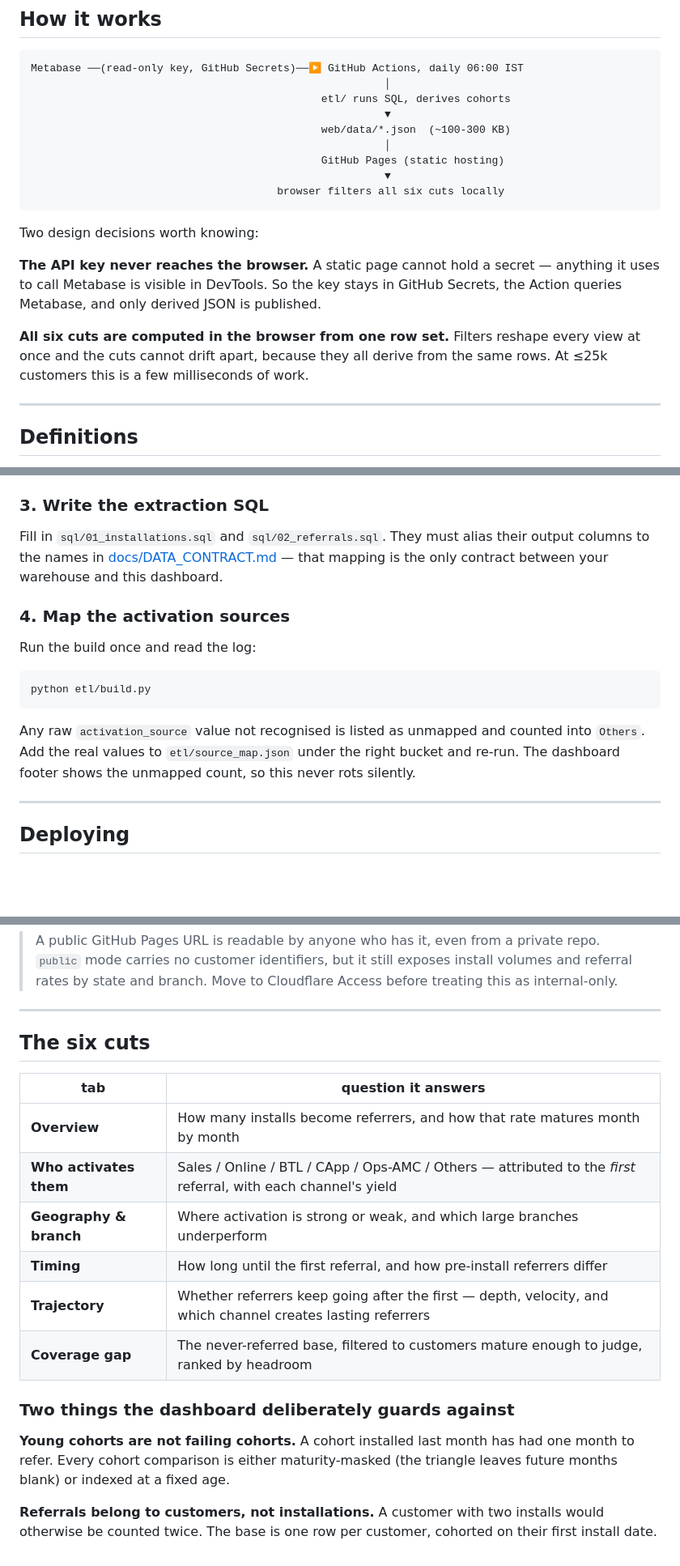
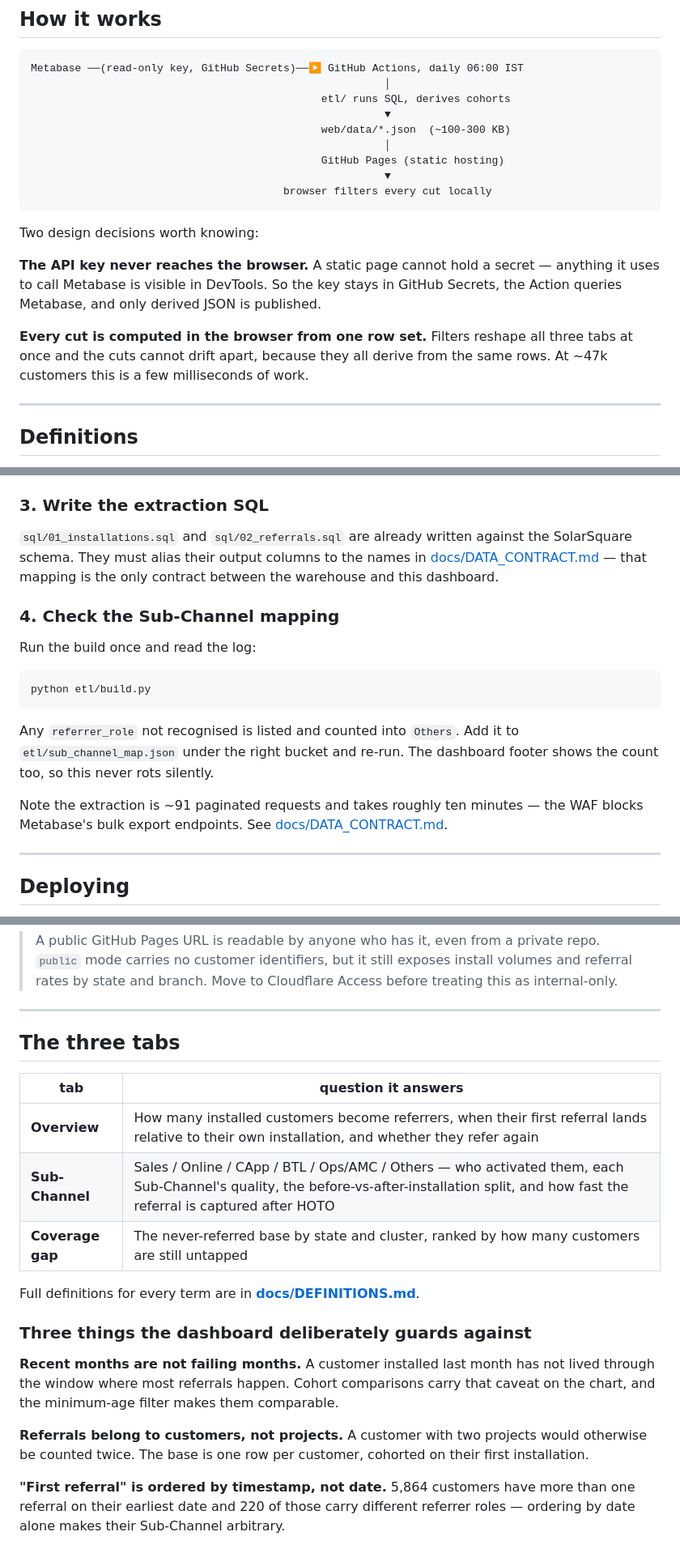
Before and after one commit to yashk-SSE/Referral-Activation, a Markdown page: README.md, 3 parts joined by grey strips. Shown at 81% size. GitHub-like rendering; blank space fills up the shorter version.

Commit message:
Bring README current with the three-tab Sub-Channel dashboard
Co-Authored-By: Claude Opus 5 <noreply@anthropic.com>

````diff
--- a/README.md
+++ b/README.md
@@ -19,7 +20,7 @@ Metabase ──(read-only key, GitHub Secrets)──▶ GitHub Actions, daily 06
                                                         │
                                               GitHub Pages (static hosting)
                                                         ▼
-                                       browser filters all six cuts locally
+                                        browser filters every cut locally
 ```
 
 Two design decisions worth knowing:
@@ -28,9 +29,9 @@ Two design decisions worth knowing:
 anything it uses to call Metabase is visible in DevTools. So the key stays in
 GitHub Secrets, the Action queries Metabase, and only derived JSON is published.
 
-**All six cuts are computed in the browser from one row set.** Filters reshape
-every view at once and the cuts cannot drift apart, because they all derive from
-the same rows. At ≤25k customers this is a few milliseconds of work.
+**Every cut is computed in the browser from one row set.** Filters reshape all
+three tabs at once and the cuts cannot drift apart, because they all derive from
+the same rows. At ~47k customers this is a few milliseconds of work.
 
 ---
 
@@ -86,11 +87,12 @@ editing". Either grant it on that database, or fall back to saved questions —
 
 ### 3. Write the extraction SQL
 
-Fill in `sql/01_installations.sql` and `sql/02_referrals.sql`. They must alias
-their output columns to the names in [docs/DATA_CONTRACT.md](docs/DATA_CONTRACT.md)
-— that mapping is the only contract between your warehouse and this dashboard.
+`sql/01_installations.sql` and `sql/02_referrals.sql` are already written against
+the SolarSquare schema. They must alias their output columns to the names in
+[docs/DATA_CONTRACT.md](docs/DATA_CONTRACT.md) — that mapping is the only
+contract between the warehouse and this dashboard.
 
-### 4. Map the activation sources
+### 4. Check the Sub-Channel mapping
 
 Run the build once and read the log:
 
@@ -98,10 +100,13 @@ Run the build once and read the log:
 python etl/build.py
 ```
 
-Any raw `activation_source` value not recognised is listed as unmapped and
-counted into `Others`. Add the real values to `etl/source_map.json` under the
-right bucket and re-run. The dashboard footer shows the unmapped count, so this
-never rots silently.
+Any `referrer_role` not recognised is listed and counted into `Others`. Add it
+to `etl/sub_channel_map.json` under the right bucket and re-run. The dashboard
+footer shows the count too, so this never rots silently.
+
+Note the extraction is ~91 paginated requests and takes roughly ten minutes —
+the WAF blocks Metabase's bulk export endpoints. See
+[docs/DATA_CONTRACT.md](docs/DATA_CONTRACT.md).
 
 ---
 
@@ -129,23 +134,28 @@ Set with `--mode gated` locally, or the `mode` input on a manual workflow run.
 
 ---
 
-## The six cuts
+## The three tabs
 
 | tab | question it answers |
 |---|---|
-| **Overview** | How many installs become referrers, and how that rate matures month by month |
-| **Who activates them** | Sales / Online / BTL / CApp / Ops-AMC / Others — attributed to the *first* referral, with each channel's yield |
-| **Geography & branch** | Where activation is strong or weak, and which large branches underperform |
-| **Timing** | How long until the first referral, and how pre-install referrers differ |
-| **Trajectory** | Whether referrers keep going after the first — depth, velocity, and which channel creates lasting referrers |
-| **Coverage gap** | The never-referred base, filtered to customers mature enough to judge, ranked by headroom |
+| **Overview** | How many installed customers become referrers, when their first referral lands relative to their own installation, and whether they refer again |
+| **Sub-Channel** | Sales / Online / CApp / BTL / Ops/AMC / Others — who activated them, each Sub-Channel's quality, the before-vs-after-installation split, and how fast the referral is captured after HOTO |
+| **Coverage gap** | The never-referred base by state and cluster, ranked by how many customers are still untapped |
 
-### Two things the dashboard deliberately guards against
+Full definitions for every term are in
+**[docs/DEFINITIONS.md](docs/DEFINITIONS.md)**.
 
-**Young cohorts are not failing cohorts.** A cohort installed last month has had
-one month to refer. Every cohort comparison is either maturity-masked (the
-triangle leaves future months blank) or indexed at a fixed age.
+### Three things the dashboard deliberately guards against
 
-**Referrals belong to customers, not installations.** A customer with two
-installs would otherwise be counted twice. The base is one row per customer,
-cohorted on their first install date.
+**Recent months are not failing months.** A customer installed last month has
+not lived through the window where most referrals happen. Cohort comparisons
+carry that caveat on the chart, and the minimum-age filter makes them
+comparable.
+
+**Referrals belong to customers, not projects.** A customer with two projects
+would otherwise be counted twice. The base is one row per customer, cohorted on
+their first installation.
+
+**"First referral" is ordered by timestamp, not date.** 5,864 customers have
+more than one referral on their earliest date and 220 of those carry different
+referrer roles — ordering by date alone makes their Sub-Channel arbitrary.
````
Also changed, not shown: other parts of README.md (+3 -2 lines).
